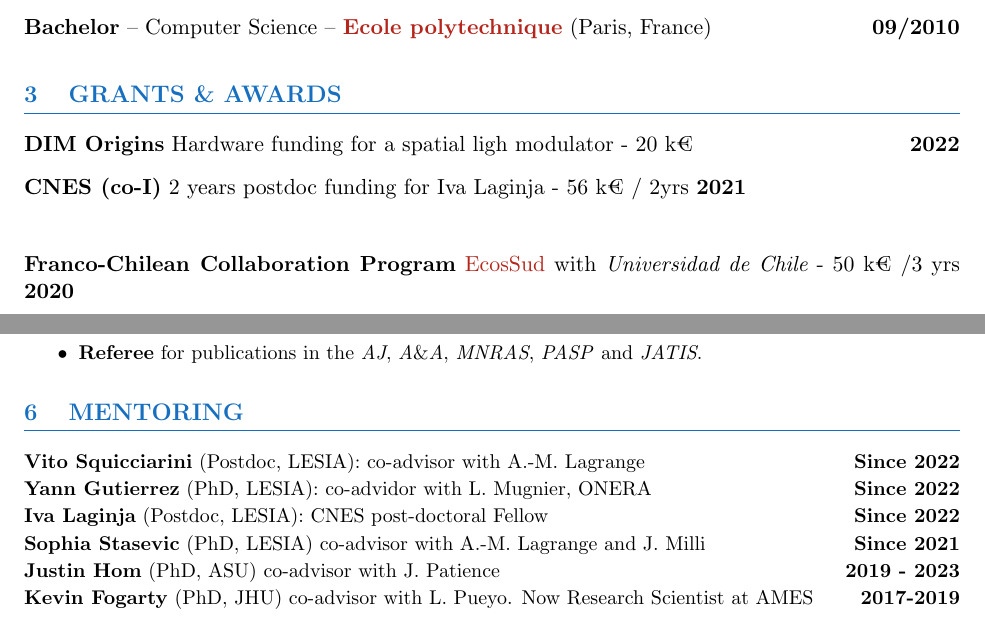
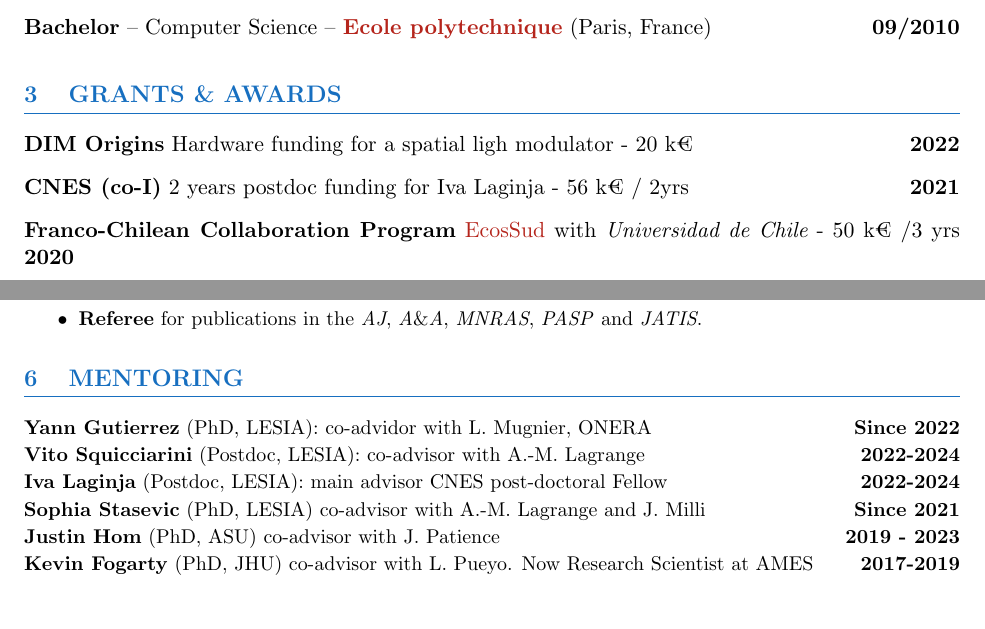
Before and after one commit to johanmazoyer/johanmazoyer.github.io, a LaTeX CV (CV_publi_website/CV_Mazoyer_en.tex): two parts of pages 1 and 3 of 3 before the commit and two parts of pages 1 and 2 of 2 after it, joined at a grey line, cut so that both start at the same text. Compiled offline with pdfLaTeX.

Commit message:
automatically update list publications

```diff
--- a/CV_publi_website/CV_Mazoyer_en.tex
+++ b/CV_publi_website/CV_Mazoyer_en.tex
@@ -166,9 +166,9 @@ Observation \& Characterization of Extrasolar Systems, Debris Disks}\\
 \textbf{DIM Origins} Hardware funding for a spatial ligh modulator - 20 k€ \hfill \textbf{2022}\\
 
 \vspace{-0.2cm}
-\textbf{CNES (co-I)} 2 years postdoc funding for Iva Laginja - 56 k€ / 2yrs \textbf{2021}\\
+\textbf{CNES (co-I)} 2 years postdoc funding for Iva Laginja - 56 k€ / 2yrs \hfill \textbf{2021}\\
 
-\vspace{0.4cm}
+\vspace{-0.2cm}
 \textbf{Franco-Chilean Collaboration Program} \href{https://www.univ-paris13.fr/ecos-sud/}{EcosSud} with {\it Universidad de Chile} - 50 k€ /3 yrs \hfill   \textbf{2020}\\
 
 \vspace{-0.2cm}
@@ -328,9 +328,9 @@ best scientific blog in 2012.
 \vspace{-0.35cm}\hrule}
 \vspace{0.4cm}
 {\small
-\textbf{Vito Squicciarini} (Postdoc, LESIA): co-advisor with A.-M. Lagrange \hfill \textbf{Since 2022}\\
 \textbf{Yann Gutierrez} (PhD, LESIA): co-advidor with L. Mugnier, ONERA \hfill \textbf{Since 2022}\\
-\textbf{Iva Laginja} (Postdoc, LESIA): CNES post-doctoral Fellow \hfill \textbf{Since 2022}\\
+\textbf{Vito Squicciarini} (Postdoc, LESIA): co-advisor with A.-M. Lagrange \hfill \textbf{2022-2024}\\
+\textbf{Iva Laginja} (Postdoc, LESIA): main advisor CNES post-doctoral Fellow \hfill \textbf{2022-2024}\\
 \textbf{Sophia Stasevic} (PhD, LESIA) co-advisor with A.-M. Lagrange and J. Milli \hfill \textbf{Since 2021}\\
 \textbf{Justin Hom} (PhD, ASU) co-advisor with J. Patience \hfill \textbf{2019 - 2023}\\
 \textbf{Kevin Fogarty} (PhD, JHU) co-advisor with L. Pueyo. Now Research Scientist at AMES \hfill \textbf{2017-2019}\\
```
Also changed, not shown: CV_publi_website/CV_Mazoyer_en.pdf, CV_publi_website/CV_publi_Mazoyer_en.pdf, CV_publi_website/CV_publi_Mazoyer_fr.pdf, CV_publi_website/publication_list_Mazoyer_en.pdf, CV_publi_website/publication_list_Mazoyer_fr.pdf.
